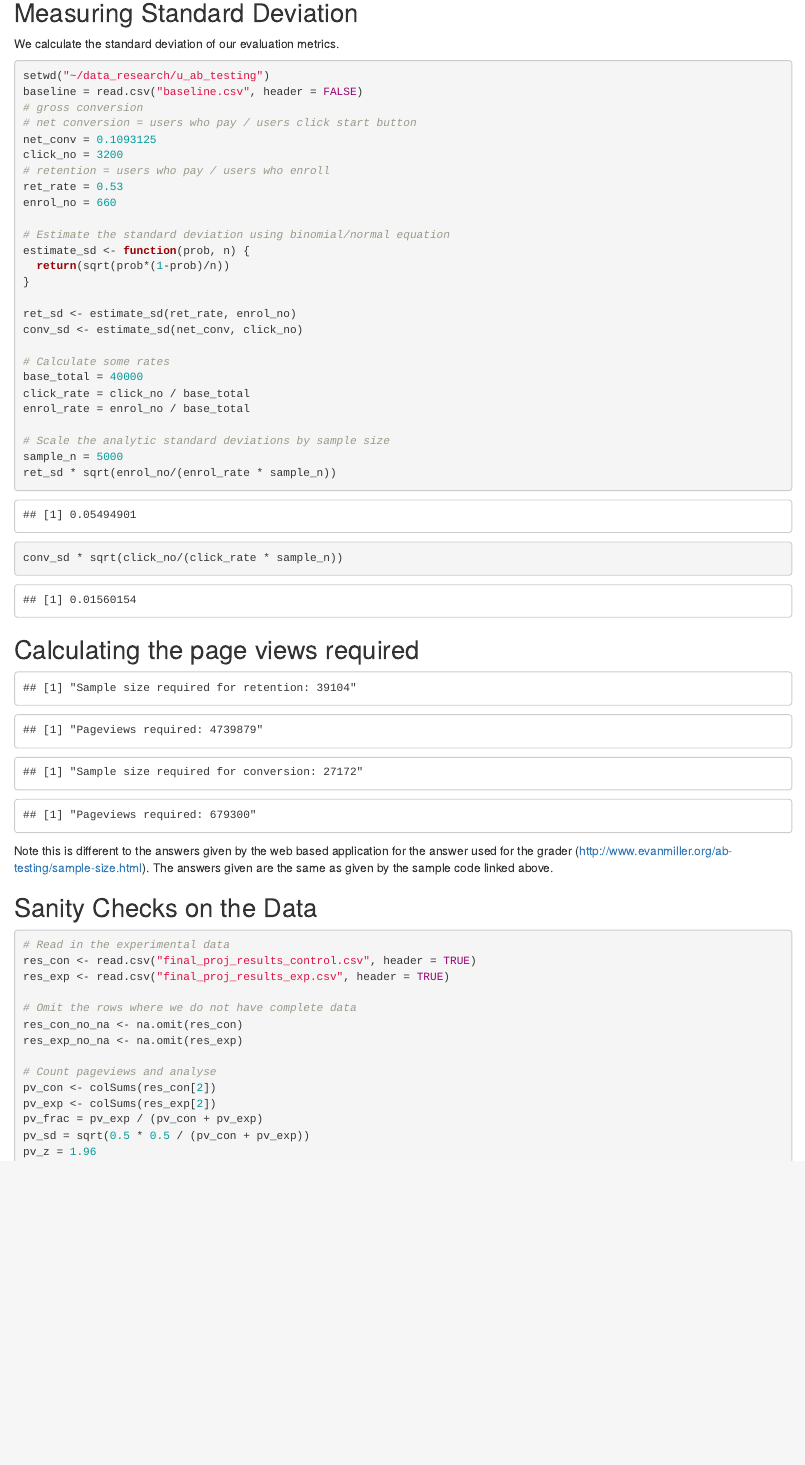
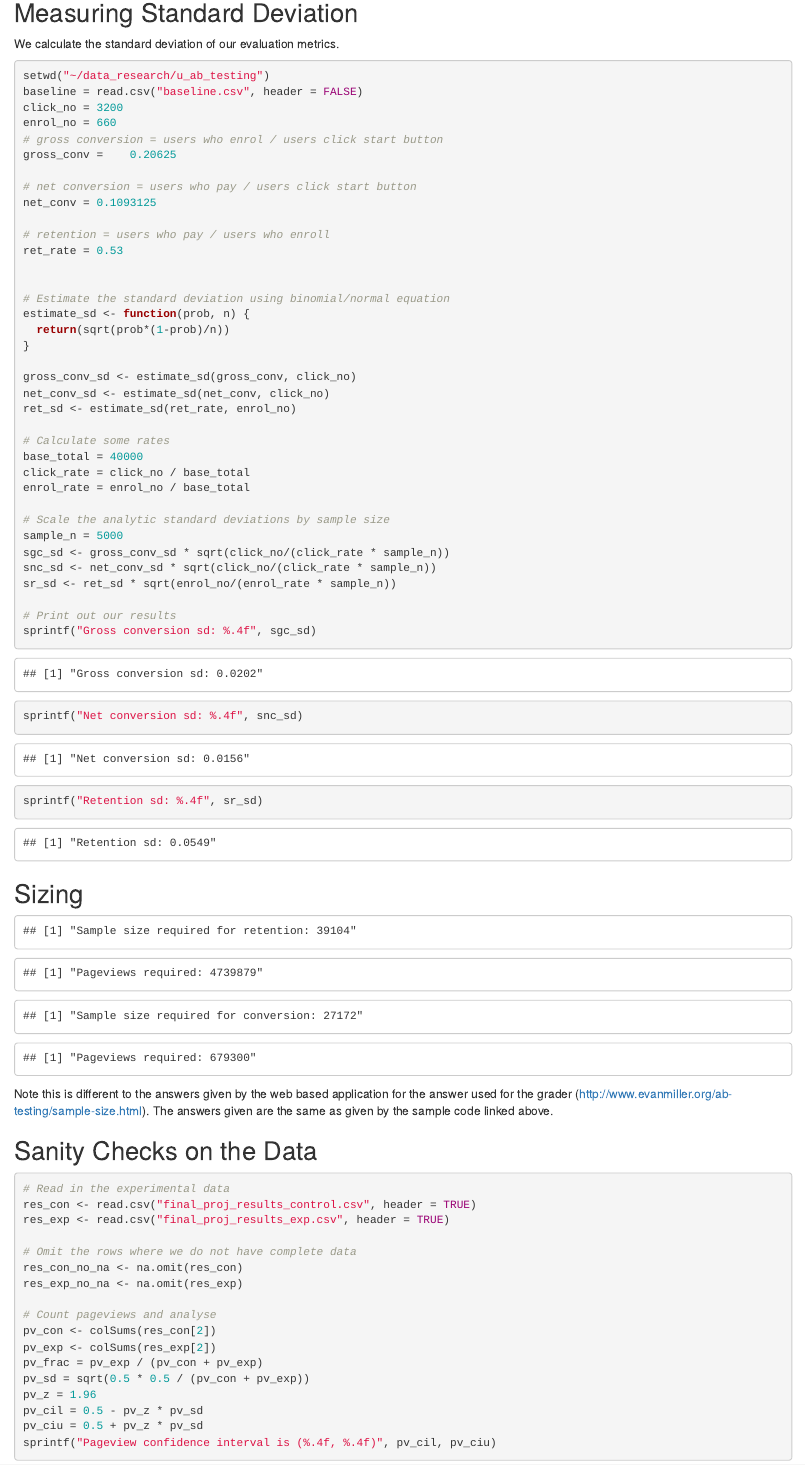
Before and after one commit to jeff-tj/udacity-ab-testing, an R Markdown document (ab_testing.Rmd): the page in a window 1100 px wide, from 650 px down. Rendered offline with R 4.5, knitr and Pandoc, with nearby package versions.

Commit message:
Completed measuring standard deviation.

````diff
--- a/ab_testing.Rmd
+++ b/ab_testing.Rmd
@@ -34,21 +34,26 @@ We calculate the standard deviation of our evaluation metrics.
 ```{r introduction}
 setwd("~/data_research/u_ab_testing")
 baseline = read.csv("baseline.csv", header = FALSE)
-# gross conversion
+click_no = 3200
+enrol_no = 660
+# gross conversion = users who enrol / users click start button
+gross_conv = 	0.20625
+
 # net conversion = users who pay / users click start button
 net_conv = 0.1093125
-click_no = 3200
+
 # retention = users who pay / users who enroll
 ret_rate = 0.53
-enrol_no = 660
+
 
 # Estimate the standard deviation using binomial/normal equation
 estimate_sd <- function(prob, n) {
   return(sqrt(prob*(1-prob)/n))
 }
 
+gross_conv_sd <- estimate_sd(gross_conv, click_no)
+net_conv_sd <- estimate_sd(net_conv, click_no)
 ret_sd <- estimate_sd(ret_rate, enrol_no)
-conv_sd <- estimate_sd(net_conv, click_no)
 
 # Calculate some rates
 base_total = 40000
@@ -57,11 +62,17 @@ enrol_rate = enrol_no / base_total
 
 # Scale the analytic standard deviations by sample size
 sample_n = 5000
-ret_sd * sqrt(enrol_no/(enrol_rate * sample_n))
-conv_sd * sqrt(click_no/(click_rate * sample_n))
+sgc_sd <- gross_conv_sd * sqrt(click_no/(click_rate * sample_n))
+snc_sd <- net_conv_sd * sqrt(click_no/(click_rate * sample_n))
+sr_sd <- ret_sd * sqrt(enrol_no/(enrol_rate * sample_n))
+
+# Print out our results
+sprintf("Gross conversion sd: %.4f", sgc_sd)
+sprintf("Net conversion sd: %.4f", snc_sd)
+sprintf("Retention sd: %.4f", sr_sd)
 ```
 
-## Calculating the page views required
+## Sizing
 
 ```{r pageviews, echo=FALSE}
 # Adapt the udacity code to calculate experiment size
````
